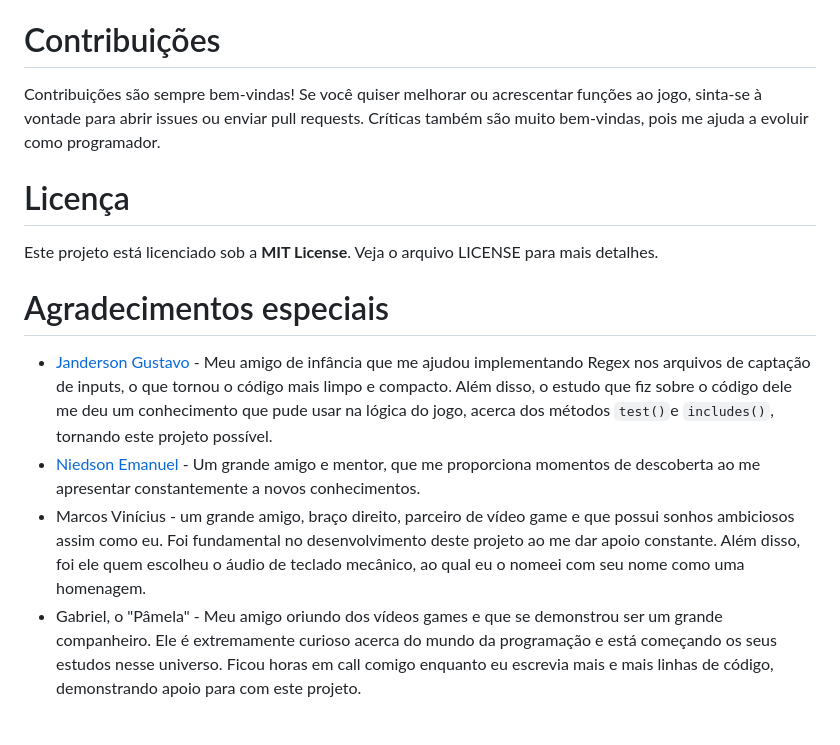
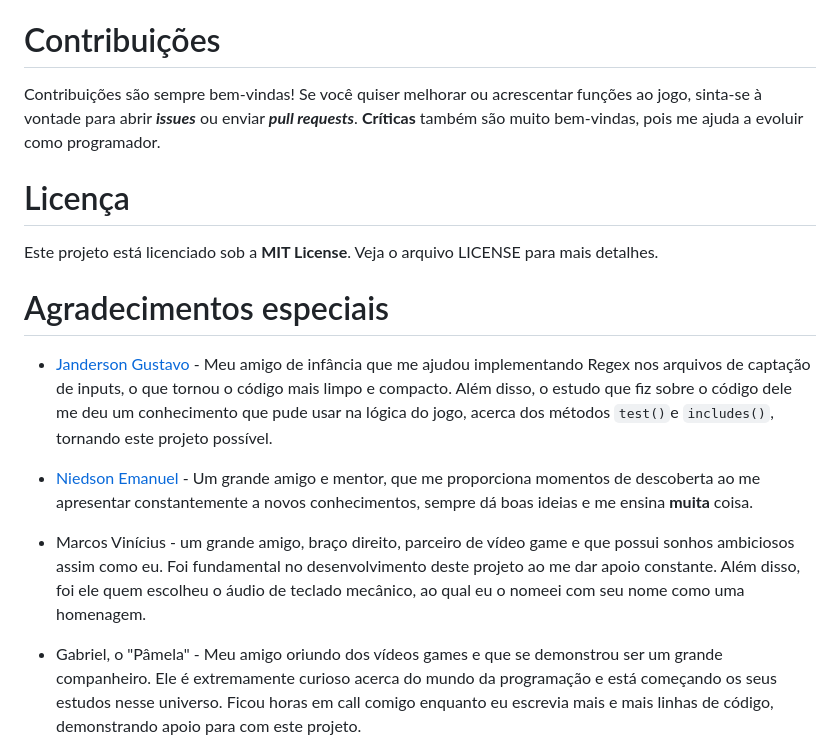
Before and after one commit to zHenryTM/wordle-ptbr, a Markdown page: README.md, the part around the change. Drawn GitHub-style; blank space fills up the shorter version.

```diff
--- a/README.md
+++ b/README.md
@@ -48,7 +48,7 @@ Todos os dias, três novas palavras estarão disponíveis para você tentar adiv
 
 # Contribuições
 
-Contribuições são sempre bem-vindas! Se você quiser melhorar ou acrescentar funções ao jogo, sinta-se à vontade para abrir issues ou enviar pull requests. Críticas também são muito bem-vindas, pois me ajuda a evoluir como programador.
+Contribuições são sempre bem-vindas! Se você quiser melhorar ou acrescentar funções ao jogo, sinta-se à vontade para abrir ___issues___ ou enviar ___pull requests___. __Críticas__ também são muito bem-vindas, pois me ajuda a evoluir como programador.
 
 # Licença
 
@@ -57,6 +57,9 @@ Este projeto está licenciado sob a __MIT License__. Veja o arquivo LICENSE para
 # Agradecimentos especiais
 
 - [Janderson Gustavo](https://github.com/GuOffL) - Meu amigo de infância que me ajudou implementando Regex nos arquivos de captação de inputs, o que tornou o código mais limpo e compacto. Além disso, o estudo que fiz sobre o código dele me deu um conhecimento que pude usar na lógica do jogo, acerca dos métodos `test()`e `includes()`, tornando este projeto possível.
-- [Niedson Emanuel](https://github.com/NiedsonEmanoel) - Um grande amigo e mentor, que me proporciona momentos de descoberta ao me apresentar constantemente a novos conhecimentos.
+
+- [Niedson Emanuel](https://github.com/NiedsonEmanoel) - Um grande amigo e mentor, que me proporciona momentos de descoberta ao me apresentar constantemente a novos conhecimentos, sempre dá boas ideias e me ensina __muita__ coisa.
+
 - Marcos Vinícius - um grande amigo, braço direito, parceiro de vídeo game e que possui sonhos ambiciosos assim como eu. Foi fundamental no desenvolvimento deste projeto ao me dar apoio constante. Além disso, foi ele quem escolheu o áudio de teclado mecânico, ao qual eu o nomeei com seu nome como uma homenagem.
+
 - Gabriel, o "Pâmela" - Meu amigo oriundo dos vídeos games e que se demonstrou ser um grande companheiro. Ele é extremamente curioso acerca do mundo da programação e está começando os seus estudos nesse universo. Ficou horas em call comigo enquanto eu escrevia mais e mais linhas de código, demonstrando apoio para com este projeto.
```
